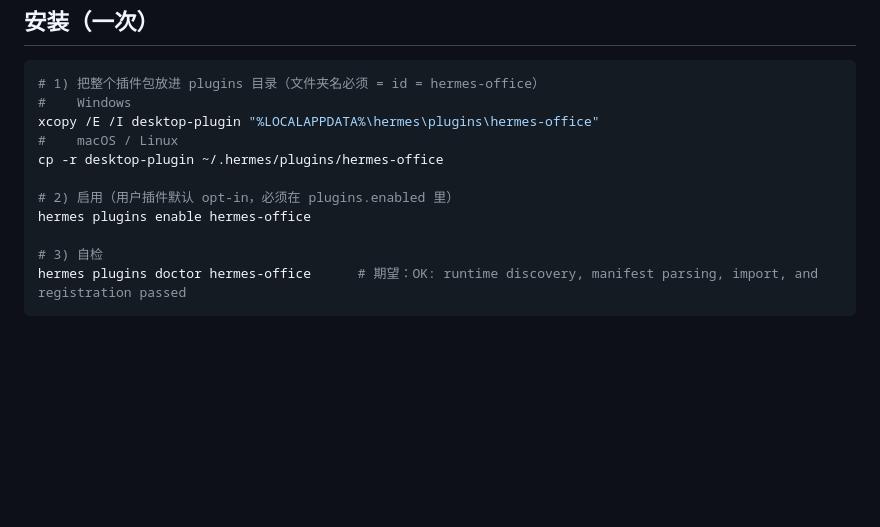
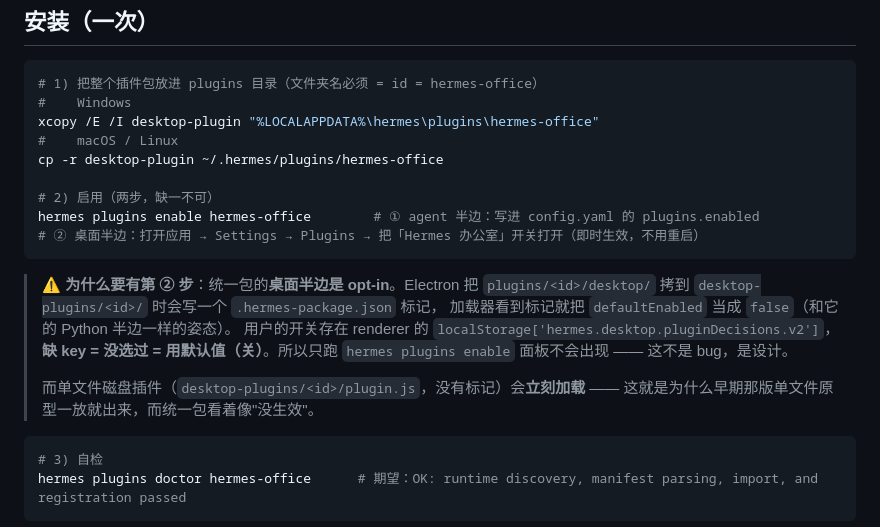
Before and after one commit to alphixness/hermes-office, a Markdown page: desktop-plugin/README.md, the part around the change. Rendered like a GitHub page; blank space fills up the shorter version.

Commit message:
docs(desktop-plugin): 补上「桌面半边是 opt-in」这个真正的坑
现象：hermes plugins enable + doctor 全 OK + 后端路由已挂载（gui.log 有
Mounted plugin API routes），但面板始终不出现，只有旧版残留 UI。

根因（读 apps/desktop 源码定位）：
- electron 把 plugins/<id>/desktop/ 拷到 desktop-plugins/<id>/ 时会写
  .hermes-package.json 标记；
- runtime-loader.ts 看到标记就把 defaultEnabled 设为 false（统一包的桌面半边
  opt-in，和它的 Python 半边同姿态）；
- 用户开关存在 renderer localStorage['hermes.desktop.pluginDecisions.v2']，
  缺 key = 没选过 = 用默认值（关）。

所以：hermes plugins enable 只管 agent 半边，桌面半边必须在
Settings → Plugins 里手动打开（即时生效）。单文件磁盘插件没有标记，
defaultEnabled = undefined → 立刻加载，这正是早期原型能秒出、统一包却像没生效的原因。

同步写进技能 hermes-desktop-plugin-dev。

````diff
--- a/desktop-plugin/README.md
+++ b/desktop-plugin/README.md
@@ -18,9 +18,22 @@ xcopy /E /I desktop-plugin "%LOCALAPPDATA%\hermes\plugins\hermes-office"
 #    macOS / Linux
 cp -r desktop-plugin ~/.hermes/plugins/hermes-office
 
-# 2) 启用（用户插件默认 opt-in，必须在 plugins.enabled 里）
-hermes plugins enable hermes-office
+# 2) 启用（两步，缺一不可）
+hermes plugins enable hermes-office        # ① agent 半边：写进 config.yaml 的 plugins.enabled
+# ② 桌面半边：打开应用 → Settings → Plugins → 把「Hermes 办公室」开关打开（即时生效，不用重启）
+```
 
+> ⚠️ **为什么要有第 ② 步**：统一包的**桌面半边是 opt-in**。Electron 把
+> `plugins/<id>/desktop/` 拷到 `desktop-plugins/<id>/` 时会写一个 `.hermes-package.json` 标记，
+> 加载器看到标记就把 `defaultEnabled` 当成 `false`（和它的 Python 半边一样的姿态）。
+> 用户的开关存在 renderer 的 `localStorage['hermes.desktop.pluginDecisions.v2']`，
+> **缺 key = 没选过 = 用默认值（关）**。所以只跑 `hermes plugins enable` 面板不会出现 ——
+> 这不是 bug，是设计。
+>
+> 而单文件磁盘插件（`desktop-plugins/<id>/plugin.js`，没有标记）会**立刻加载** ——
+> 这就是为什么早期那版单文件原型一放就出来，而统一包看着像"没生效"。
+
+```bash
 # 3) 自检
 hermes plugins doctor hermes-office      # 期望：OK: runtime discovery, manifest parsing, import, and registration passed
 ```
````
